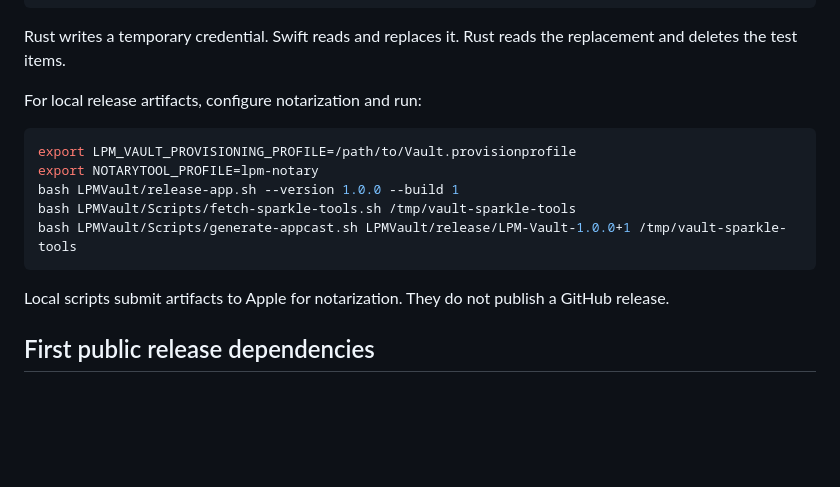
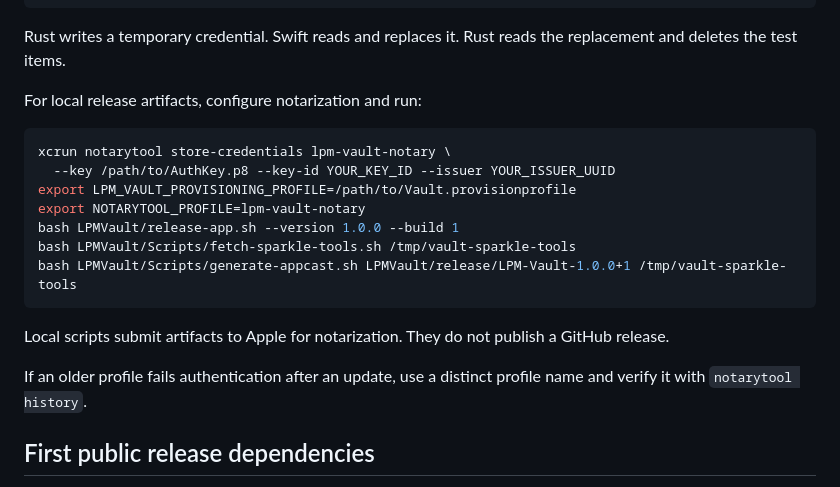
Before and after one commit to lpm-dev/lpm-vault, a Markdown page: LPMVault/RELEASING.md, the part around the change. Rendered like a GitHub page; blank space fills up the shorter version.

Commit message:
Document verified signing credentials and local notarization profile

````diff
--- a/LPMVault/RELEASING.md
+++ b/LPMVault/RELEASING.md
@@ -146,8 +146,10 @@ Rust writes a temporary credential. Swift reads and replaces it. Rust reads the
 For local release artifacts, configure notarization and run:
 
 ```bash
+xcrun notarytool store-credentials lpm-vault-notary \
+  --key /path/to/AuthKey.p8 --key-id YOUR_KEY_ID --issuer YOUR_ISSUER_UUID
 export LPM_VAULT_PROVISIONING_PROFILE=/path/to/Vault.provisionprofile
-export NOTARYTOOL_PROFILE=lpm-notary
+export NOTARYTOOL_PROFILE=lpm-vault-notary
 bash LPMVault/release-app.sh --version 1.0.0 --build 1
 bash LPMVault/Scripts/fetch-sparkle-tools.sh /tmp/vault-sparkle-tools
 bash LPMVault/Scripts/generate-appcast.sh LPMVault/release/LPM-Vault-1.0.0+1 /tmp/vault-sparkle-tools
@@ -155,6 +157,8 @@ bash LPMVault/Scripts/generate-appcast.sh LPMVault/release/LPM-Vault-1.0.0+1 /tm
 
 Local scripts submit artifacts to Apple for notarization. They do not publish a GitHub release.
 
+If an older profile fails authentication after an update, use a distinct profile name and verify it with `notarytool history`.
+
 ## First public release dependencies
 
 The initial rollout requires verified signing credentials, public repository visibility, and the first notarized release. A product-page deployment alone does not make an installer available.
````
